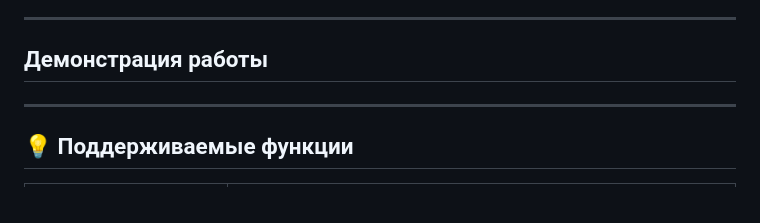
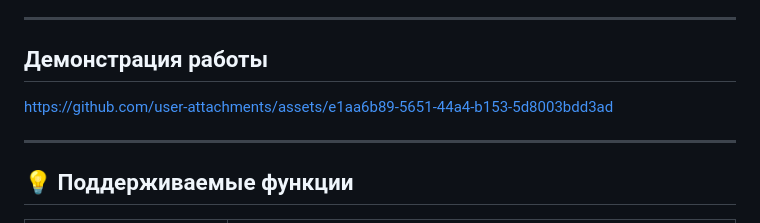
Before and after one commit to Prischli-Drink-Coffee/FrameReader, a Markdown page: README.md, the part around the change. Drawn GitHub-style.

Commit message:
v1.1.2
add demo.mp4

```diff
--- a/README.md
+++ b/README.md
@@ -6,7 +6,7 @@
 
 ## Демонстрация работы
 
-
+https://github.com/user-attachments/assets/e1aa6b89-5651-44a4-b153-5d8003bdd3ad
 
 ---
 
```
